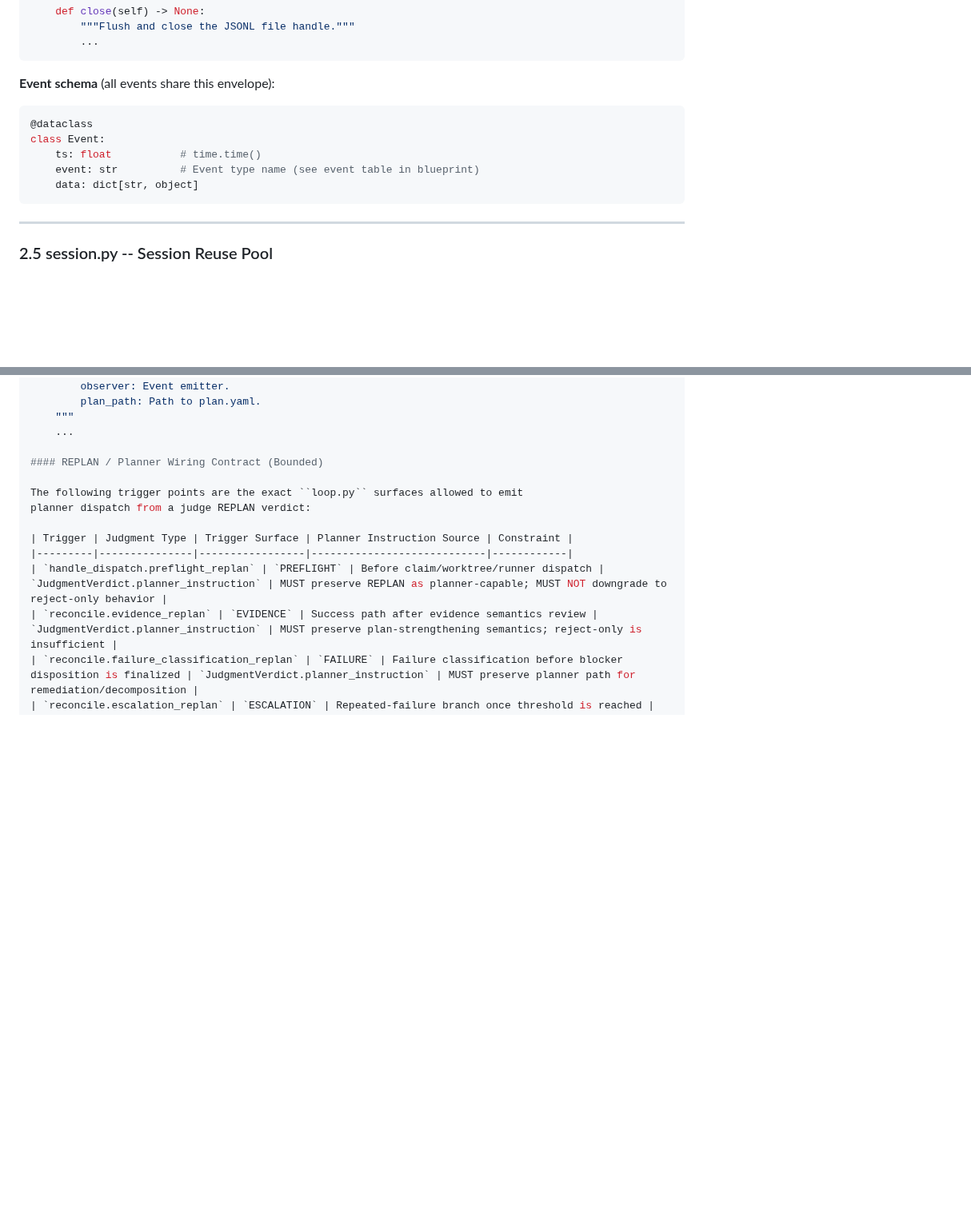
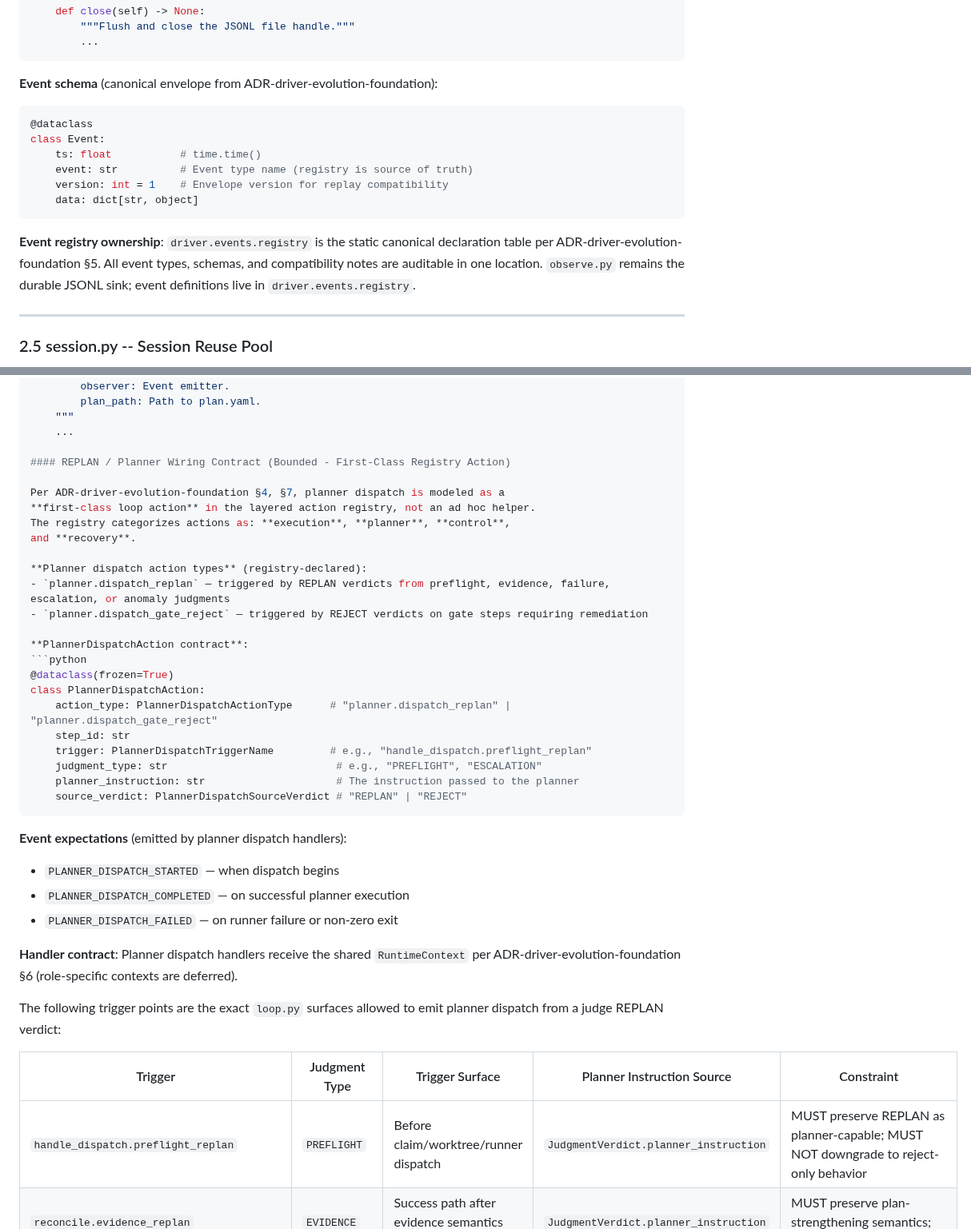
Before and after one commit to Tefx/vectl, a Markdown page: docs/DRIVER-ARCHITECTURE.md, 2 parts joined by grey strips. Shown at 80% size. Drawn GitHub-style; blank space fills up the shorter version.

````diff
--- a/docs/DRIVER-ARCHITECTURE.md
+++ b/docs/DRIVER-ARCHITECTURE.md
@@ -555,15 +562,21 @@ class Observer(Protocol):
         ...
 ```
 
-**Event schema** (all events share this envelope):
+**Event schema** (canonical envelope from ADR-driver-evolution-foundation):
 
 ```python
 @dataclass
 class Event:
     ts: float           # time.time()
-    event: str          # Event type name (see event table in blueprint)
+    event: str          # Event type name (registry is source of truth)
+    version: int = 1    # Envelope version for replay compatibility
     data: dict[str, object]
 ```
+
+**Event registry ownership**: `driver.events.registry` is the static canonical
+declaration table per ADR-driver-evolution-foundation §5. All event types,
+schemas, and compatibility notes are auditable in one location. `observe.py`
+remains the durable JSONL sink; event definitions live in `driver.events.registry`.
 
 ---
 
@@ -1294,7 +1312,36 @@ async def dispatch_planner(
     """
     ...
 
-#### REPLAN / Planner Wiring Contract (Bounded)
+#### REPLAN / Planner Wiring Contract (Bounded - First-Class Registry Action)
+
+Per ADR-driver-evolution-foundation §4, §7, planner dispatch is modeled as a
+**first-class loop action** in the layered action registry, not an ad hoc helper.
+The registry categorizes actions as: **execution**, **planner**, **control**,
+and **recovery**.
+
+**Planner dispatch action types** (registry-declared):
+- `planner.dispatch_replan` — triggered by REPLAN verdicts from preflight, evidence, failure, escalation, or anomaly judgments
+- `planner.dispatch_gate_reject` — triggered by REJECT verdicts on gate steps requiring remediation
+
+**PlannerDispatchAction contract**:
+```python
+@dataclass(frozen=True)
+class PlannerDispatchAction:
+    action_type: PlannerDispatchActionType      # "planner.dispatch_replan" | "planner.dispatch_gate_reject"
+    step_id: str
+    trigger: PlannerDispatchTriggerName         # e.g., "handle_dispatch.preflight_replan"
+    judgment_type: str                           # e.g., "PREFLIGHT", "ESCALATION"
+    planner_instruction: str                     # The instruction passed to the planner
+    source_verdict: PlannerDispatchSourceVerdict # "REPLAN" | "REJECT"
+```
+
+**Event expectations** (emitted by planner dispatch handlers):
+- `PLANNER_DISPATCH_STARTED` — when dispatch begins
+- `PLANNER_DISPATCH_COMPLETED` — on successful planner execution
+- `PLANNER_DISPATCH_FAILED` — on runner failure or non-zero exit
+
+**Handler contract**: Planner dispatch handlers receive the shared `RuntimeContext`
+per ADR-driver-evolution-foundation §6 (role-specific contexts are deferred).
 
 The following trigger points are the exact ``loop.py`` surfaces allowed to emit
 planner dispatch from a judge REPLAN verdict:
````
Also changed, not shown: other parts of docs/DRIVER-ARCHITECTURE.md (+107 -54 lines).
